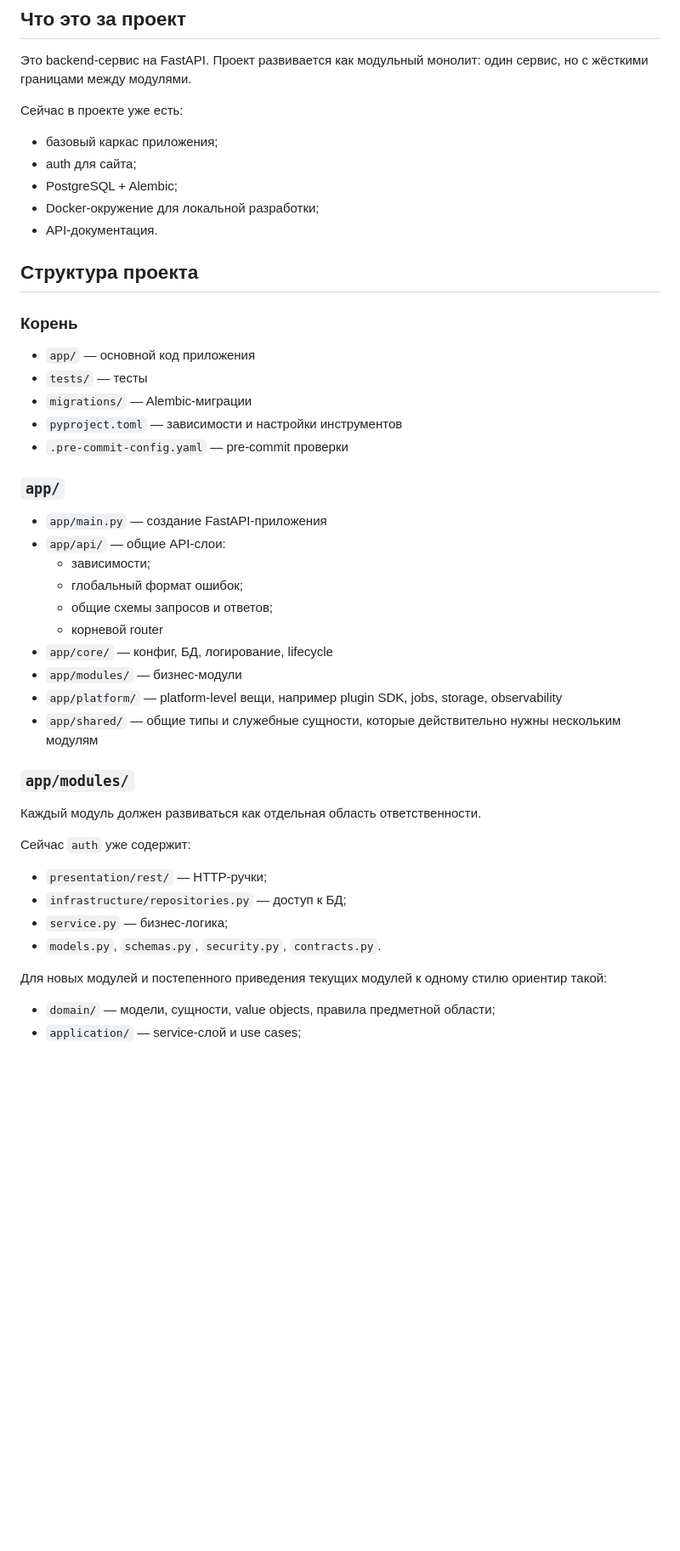
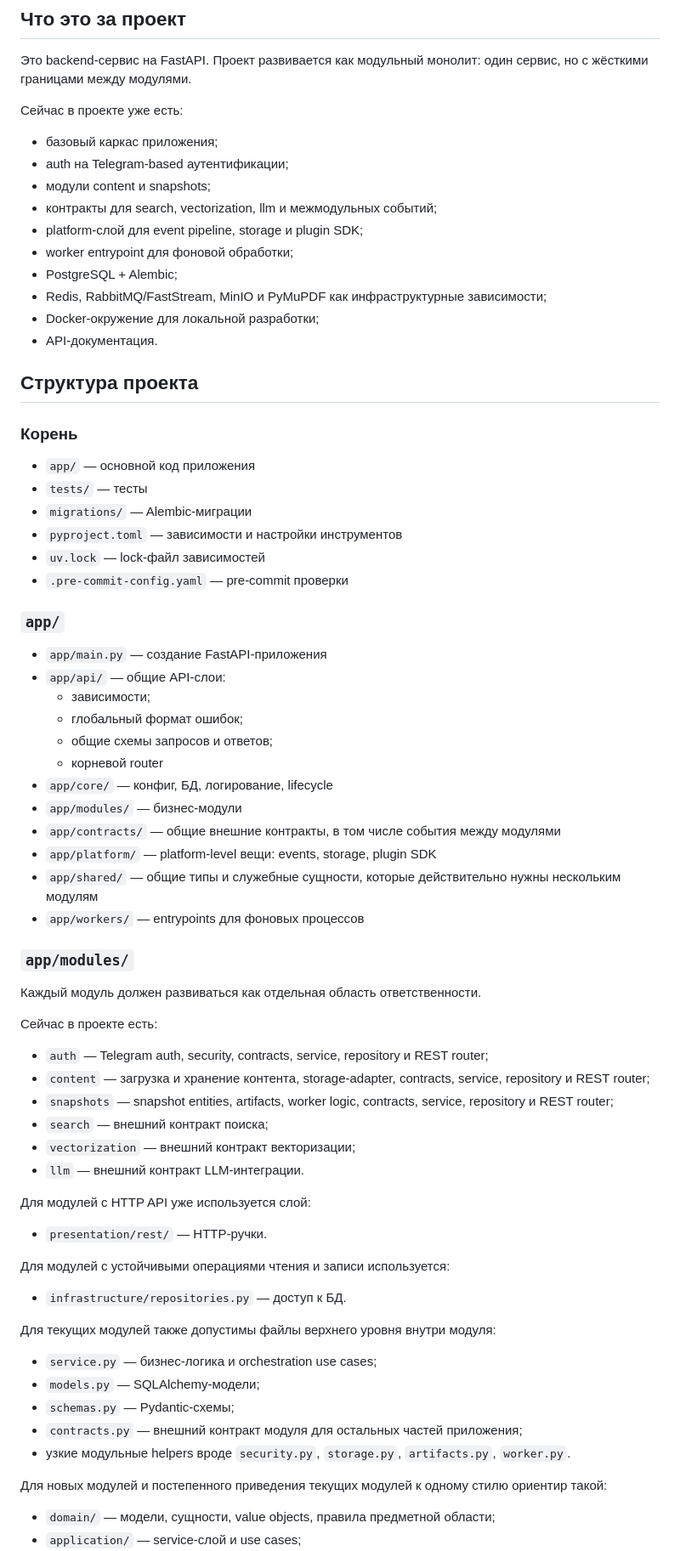
Before and after one commit to seyvix/seyvix, a Markdown page: AGENTS.md, the part around one of its changes. Shown at 85% size. Drawn GitHub-style; blank space fills up the shorter version.

Commit message:
ypdate AGENTS.md

```diff
--- a/AGENTS.md
+++ b/AGENTS.md
@@ -8,8 +8,13 @@
 Сейчас в проекте уже есть:
 
 - базовый каркас приложения;
-- auth для сайта;
+- auth на Telegram-based аутентификации;
+- модули content и snapshots;
+- контракты для search, vectorization, llm и межмодульных событий;
+- platform-слой для event pipeline, storage и plugin SDK;
+- worker entrypoint для фоновой обработки;
 - PostgreSQL + Alembic;
+- Redis, RabbitMQ/FastStream, MinIO и PyMuPDF как инфраструктурные зависимости;
 - Docker-окружение для локальной разработки;
 - API-документация.
 
@@ -21,6 +26,7 @@
 - `tests/` — тесты
 - `migrations/` — Alembic-миграции
 - `pyproject.toml` — зависимости и настройки инструментов
+- `uv.lock` — lock-файл зависимостей
 - `.pre-commit-config.yaml` — pre-commit проверки
 
 ### `app/`
@@ -33,19 +39,39 @@
   - корневой router
 - `app/core/` — конфиг, БД, логирование, lifecycle
 - `app/modules/` — бизнес-модули
-- `app/platform/` — platform-level вещи, например plugin SDK, jobs, storage, observability
+- `app/contracts/` — общие внешние контракты, в том числе события между модулями
+- `app/platform/` — platform-level вещи: events, storage, plugin SDK
 - `app/shared/` — общие типы и служебные сущности, которые действительно нужны нескольким модулям
+- `app/workers/` — entrypoints для фоновых процессов
 
 ### `app/modules/`
 
 Каждый модуль должен развиваться как отдельная область ответственности.
 
-Сейчас `auth` уже содержит:
+Сейчас в проекте есть:
 
-- `presentation/rest/` — HTTP-ручки;
-- `infrastructure/repositories.py` — доступ к БД;
-- `service.py` — бизнес-логика;
-- `models.py`, `schemas.py`, `security.py`, `contracts.py`.
+- `auth` — Telegram auth, security, contracts, service, repository и REST router;
+- `content` — загрузка и хранение контента, storage-adapter, contracts, service, repository и REST router;
+- `snapshots` — snapshot entities, artifacts, worker logic, contracts, service, repository и REST router;
+- `search` — внешний контракт поиска;
+- `vectorization` — внешний контракт векторизации;
+- `llm` — внешний контракт LLM-интеграции.
+
+Для модулей с HTTP API уже используется слой:
+
+- `presentation/rest/` — HTTP-ручки.
+
+Для модулей с устойчивыми операциями чтения и записи используется:
+
+- `infrastructure/repositories.py` — доступ к БД.
+
+Для текущих модулей также допустимы файлы верхнего уровня внутри модуля:
+
+- `service.py` — бизнес-логика и orchestration use cases;
+- `models.py` — SQLAlchemy-модели;
+- `schemas.py` — Pydantic-схемы;
+- `contracts.py` — внешний контракт модуля для остальных частей приложения;
+- узкие модульные helpers вроде `security.py`, `storage.py`, `artifacts.py`, `worker.py`.
 
 Для новых модулей и постепенного приведения текущих модулей к одному стилю ориентир такой:
 
```
Also changed, not shown: other parts of AGENTS.md (+49 -2 lines).
